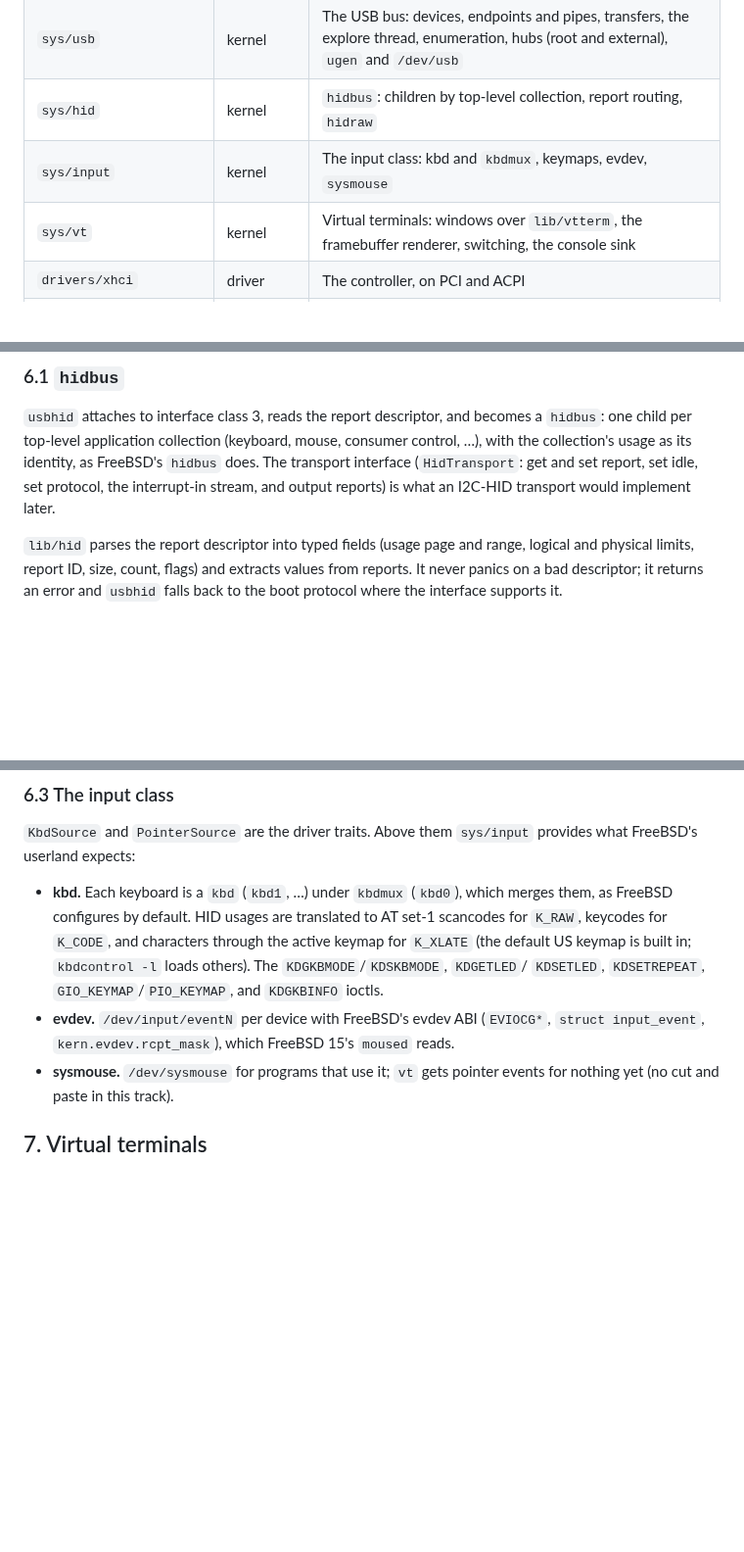
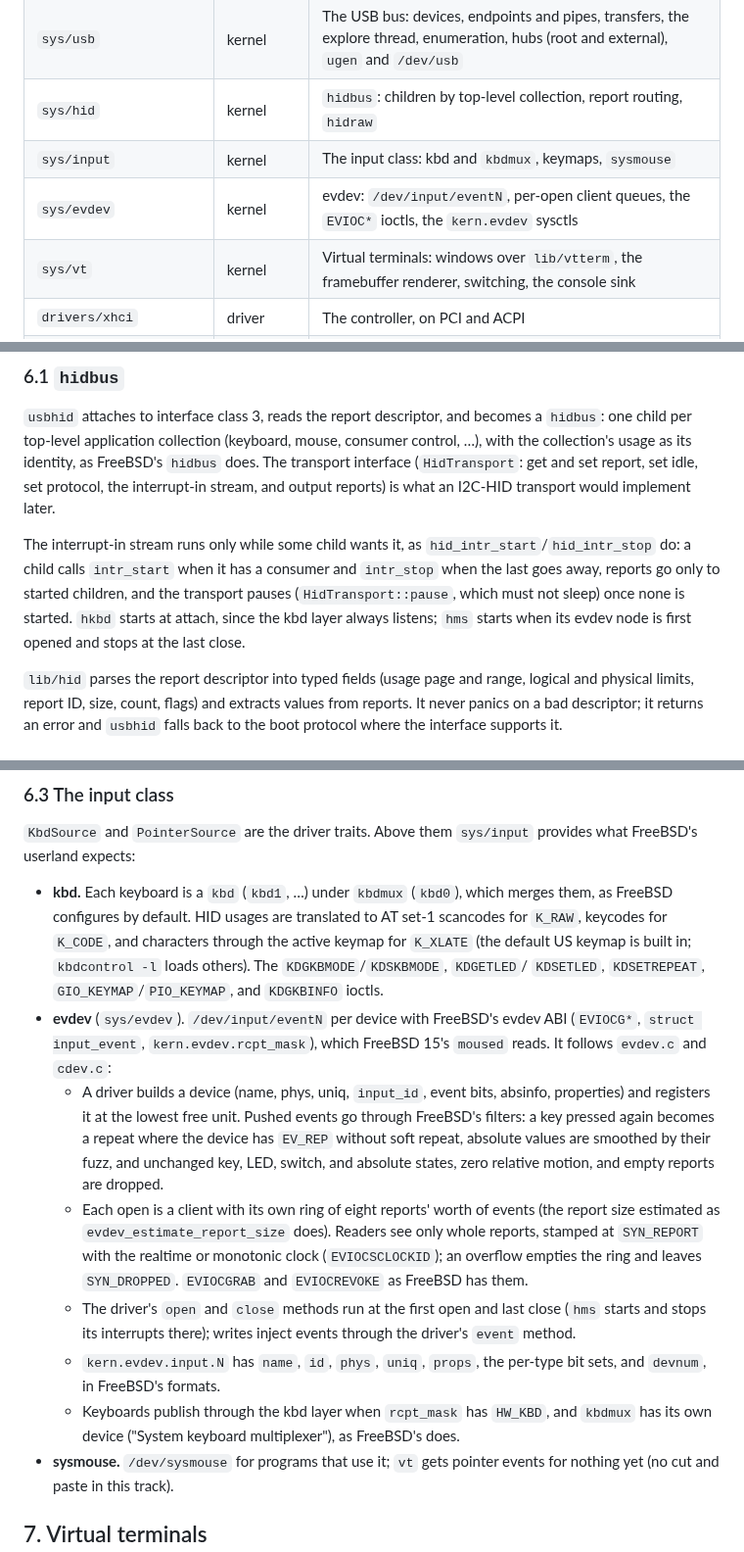
Before and after one commit to JamesKane/AbyssBSD-Rust, a Markdown page: docs/USB.md, 3 parts joined by grey strips. Shown at 98% size. Drawn GitHub-style; blank space fills up the shorter version.

Commit message:
USB.md: sys/evdev, and HID interrupts started per child
Co-Authored-By: Claude Opus 5.5 <noreply@anthropic.com>

```diff
--- a/docs/USB.md
+++ b/docs/USB.md
@@ -67,7 +67,8 @@ USB 2.0 and 3.2, HID 1.11 and its usage tables, T10 SAM/SPC/SBC and UAS-2, and v
 | `lib/vtterm` | pure, host-tested, fuzzed | The terminal emulator: an ECMA-48 parser with `teken`'s xterm behavior, a screen of cells, scrollback, and a damage set |
 | `sys/usb` | kernel | The USB bus: devices, endpoints and pipes, transfers, the explore thread, enumeration, hubs (root and external), `ugen` and `/dev/usb` |
 | `sys/hid` | kernel | `hidbus`: children by top-level collection, report routing, `hidraw` |
-| `sys/input` | kernel | The input class: kbd and `kbdmux`, keymaps, evdev, `sysmouse` |
+| `sys/input` | kernel | The input class: kbd and `kbdmux`, keymaps, `sysmouse` |
+| `sys/evdev` | kernel | evdev: `/dev/input/eventN`, per-open client queues, the `EVIOC*` ioctls, the `kern.evdev` sysctls |
 | `sys/vt` | kernel | Virtual terminals: windows over `lib/vtterm`, the framebuffer renderer, switching, the console sink |
 | `drivers/xhci` | driver | The controller, on PCI and ACPI |
 | `drivers/usbhid`, `drivers/hkbd`, `drivers/hms` | drivers | The USB transport for `hidbus`; the keyboard and mouse drivers on `hidbus` |
@@ -216,6 +217,12 @@ collection's usage as its identity, as FreeBSD's `hidbus` does. The transport in
 (`HidTransport`: get and set report, set idle, set protocol, the interrupt-in stream, and output
 reports) is what an I2C-HID transport would implement later.
 
+The interrupt-in stream runs only while some child wants it, as `hid_intr_start`/`hid_intr_stop`
+do: a child calls `intr_start` when it has a consumer and `intr_stop` when the last goes away,
+reports go only to started children, and the transport pauses (`HidTransport::pause`, which must
+not sleep) once none is started. `hkbd` starts at attach, since the kbd layer always listens;
+`hms` starts when its evdev node is first opened and stops at the last close.
+
 `lib/hid` parses the report descriptor into typed fields (usage page and range, logical and
 physical limits, report ID, size, count, flags) and extracts values from reports. It never panics
 on a bad descriptor; it returns an error and `usbhid` falls back to the boot protocol where the
@@ -241,8 +248,24 @@ FreeBSD's userland expects:
   keycodes for `K_CODE`, and characters through the active keymap for `K_XLATE` (the default
   US keymap is built in; `kbdcontrol -l` loads others). The `KDGKBMODE`/`KDSKBMODE`, `KDGETLED`/
   `KDSETLED`, `KDSETREPEAT`, `GIO_KEYMAP`/`PIO_KEYMAP`, and `KDGKBINFO` ioctls.
-- **evdev.** `/dev/input/eventN` per device with FreeBSD's evdev ABI (`EVIOCG*`, `struct
-  input_event`, `kern.evdev.rcpt_mask`), which FreeBSD 15's `moused` reads.
+- **evdev** (`sys/evdev`). `/dev/input/eventN` per device with FreeBSD's evdev ABI (`EVIOCG*`,
+  `struct input_event`, `kern.evdev.rcpt_mask`), which FreeBSD 15's `moused` reads. It follows
+  `evdev.c` and `cdev.c`:
+  - A driver builds a device (name, phys, uniq, `input_id`, event bits, absinfo, properties) and
+    registers it at the lowest free unit. Pushed events go through FreeBSD's filters: a key
+    pressed again becomes a repeat where the device has `EV_REP` without soft repeat, absolute
+    values are smoothed by their fuzz, and unchanged key, LED, switch, and absolute states, zero
+    relative motion, and empty reports are dropped.
+  - Each open is a client with its own ring of eight reports' worth of events (the report size
+    estimated as `evdev_estimate_report_size` does). Readers see only whole reports, stamped at
+    `SYN_REPORT` with the realtime or monotonic clock (`EVIOCSCLOCKID`); an overflow empties the
+    ring and leaves `SYN_DROPPED`. `EVIOCGRAB` and `EVIOCREVOKE` as FreeBSD has them.
+  - The driver's `open` and `close` methods run at the first open and last close (`hms` starts
+    and stops its interrupts there); writes inject events through the driver's `event` method.
+  - `kern.evdev.input.N` has `name`, `id`, `phys`, `uniq`, `props`, the per-type bit sets, and
+    `devnum`, in FreeBSD's formats.
+  - Keyboards publish through the kbd layer when `rcpt_mask` has `HW_KBD`, and `kbdmux` has its
+    own device ("System keyboard multiplexer"), as FreeBSD's does.
 - **sysmouse.** `/dev/sysmouse` for programs that use it; `vt` gets pointer events for nothing yet
   (no cut and paste in this track).
 
```
